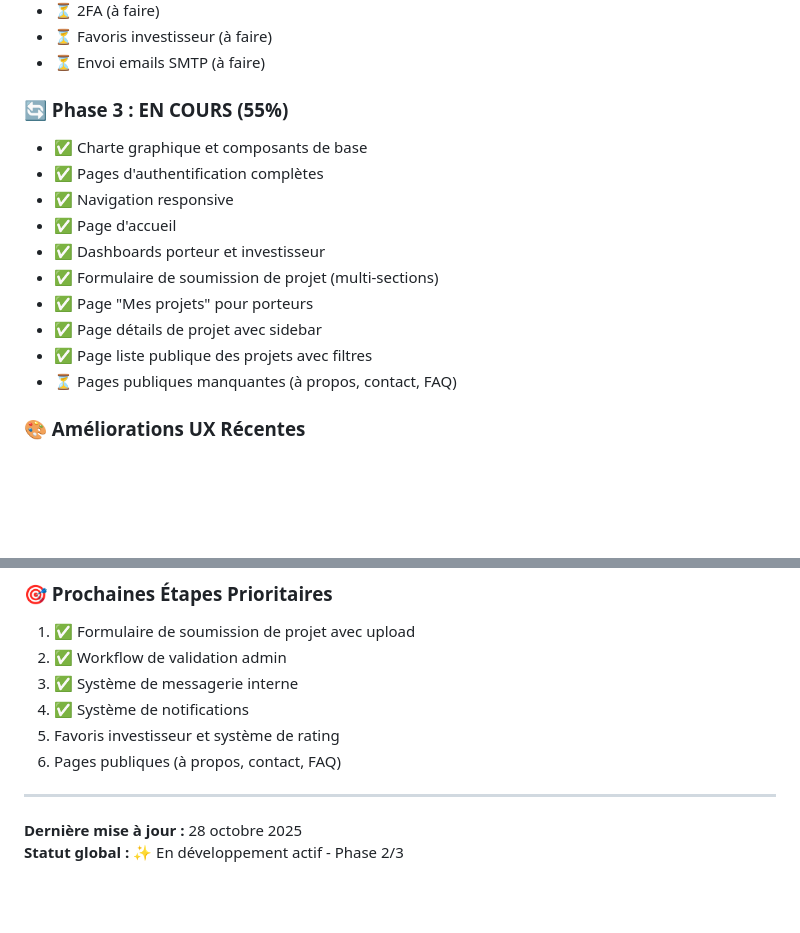
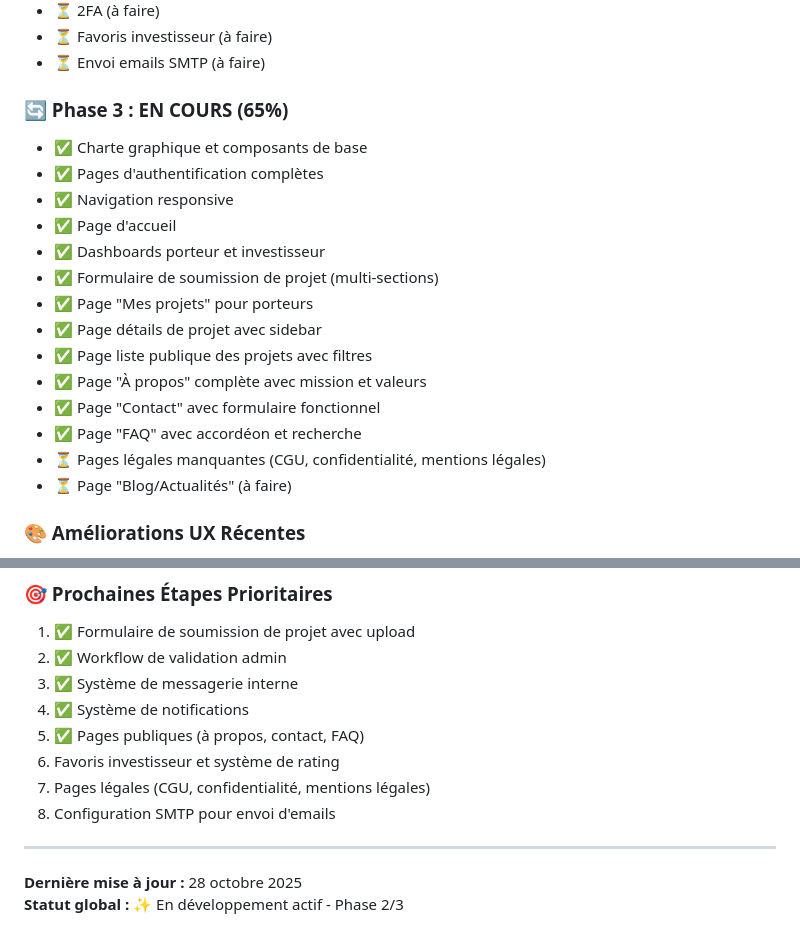
Before and after one commit to jeshurun01/investlink, a Markdown page: PLAN_ACTION.md, 2 parts joined by grey strips. GitHub-like rendering; blank space fills up the shorter version.

Commit message:
Update PLAN_ACTION.md - Public pages completed (65% Phase 3)

```diff
--- a/PLAN_ACTION.md
+++ b/PLAN_ACTION.md
@@ -395,7 +395,7 @@
 - ⏳ Favoris investisseur (à faire)
 - ⏳ Envoi emails SMTP (à faire)
 
-### 🔄 Phase 3 : EN COURS (55%)
+### 🔄 Phase 3 : EN COURS (65%)
 - ✅ Charte graphique et composants de base
 - ✅ Pages d'authentification complètes
 - ✅ Navigation responsive
@@ -405,7 +405,11 @@
 - ✅ Page "Mes projets" pour porteurs
 - ✅ Page détails de projet avec sidebar
 - ✅ Page liste publique des projets avec filtres
-- ⏳ Pages publiques manquantes (à propos, contact, FAQ)
+- ✅ Page "À propos" complète avec mission et valeurs
+- ✅ Page "Contact" avec formulaire fonctionnel
+- ✅ Page "FAQ" avec accordéon et recherche
+- ⏳ Pages légales manquantes (CGU, confidentialité, mentions légales)
+- ⏳ Page "Blog/Actualités" (à faire)
 
 ### 🎨 Améliorations UX Récentes
 - ✅ Refonte CSS des formulaires (padding, focus, transitions)
@@ -419,8 +423,10 @@
 2. ✅ Workflow de validation admin
 3. ✅ Système de messagerie interne
 4. ✅ Système de notifications
-5. Favoris investisseur et système de rating
-6. Pages publiques (à propos, contact, FAQ)
+5. ✅ Pages publiques (à propos, contact, FAQ)
+6. Favoris investisseur et système de rating
+7. Pages légales (CGU, confidentialité, mentions légales)
+8. Configuration SMTP pour envoi d'emails
 
 ---
 
```
Also changed, not shown: other parts of PLAN_ACTION.md (+3 -3 lines).
